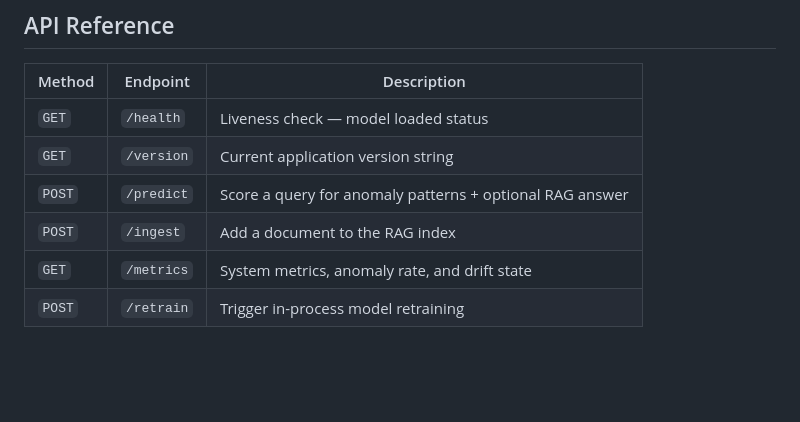
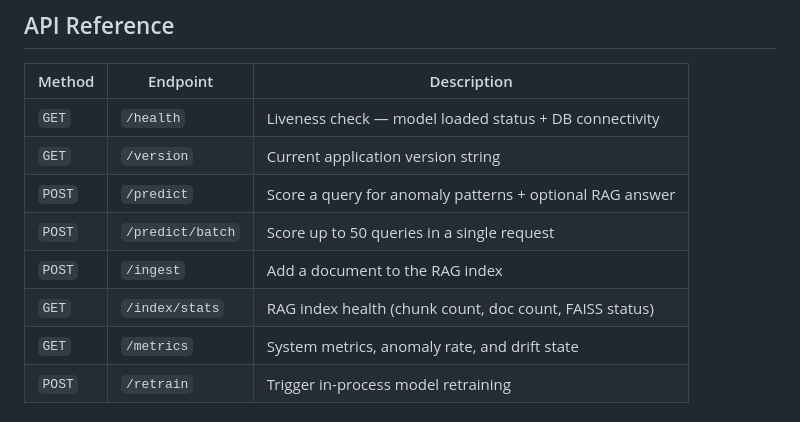
Before and after one commit to atharvadevne123/Rag-Sentinel, a Markdown page: README.md, the part around the change. Rendered like a GitHub page; blank space fills up the shorter version.

Commit message:
docs(30/60): update API reference table with batch and index/stats endpoints

```diff
--- a/README.md
+++ b/README.md
@@ -209,10 +209,12 @@ The API will be available at `http://localhost:8000` and Swagger docs at `http:/
 
 | Method | Endpoint | Description |
 |--------|----------|-------------|
-| `GET`  | `/health` | Liveness check — model loaded status |
+| `GET`  | `/health` | Liveness check — model loaded status + DB connectivity |
 | `GET`  | `/version` | Current application version string |
 | `POST` | `/predict` | Score a query for anomaly patterns + optional RAG answer |
+| `POST` | `/predict/batch` | Score up to 50 queries in a single request |
 | `POST` | `/ingest` | Add a document to the RAG index |
+| `GET`  | `/index/stats` | RAG index health (chunk count, doc count, FAISS status) |
 | `GET`  | `/metrics` | System metrics, anomaly rate, and drift state |
 | `POST` | `/retrain` | Trigger in-process model retraining |
 
```
